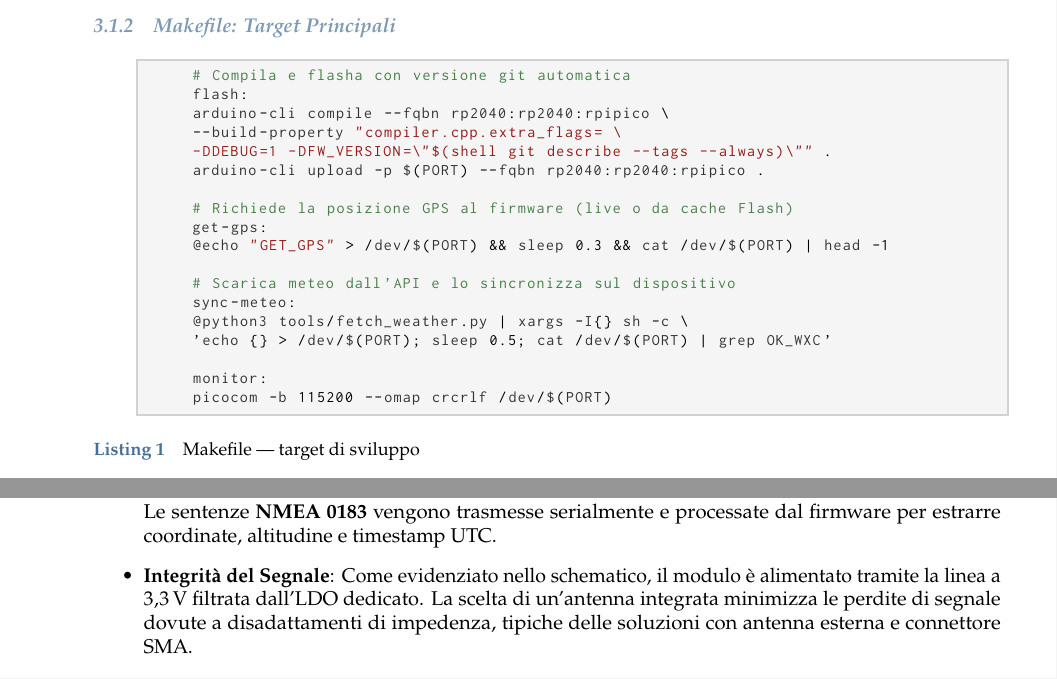
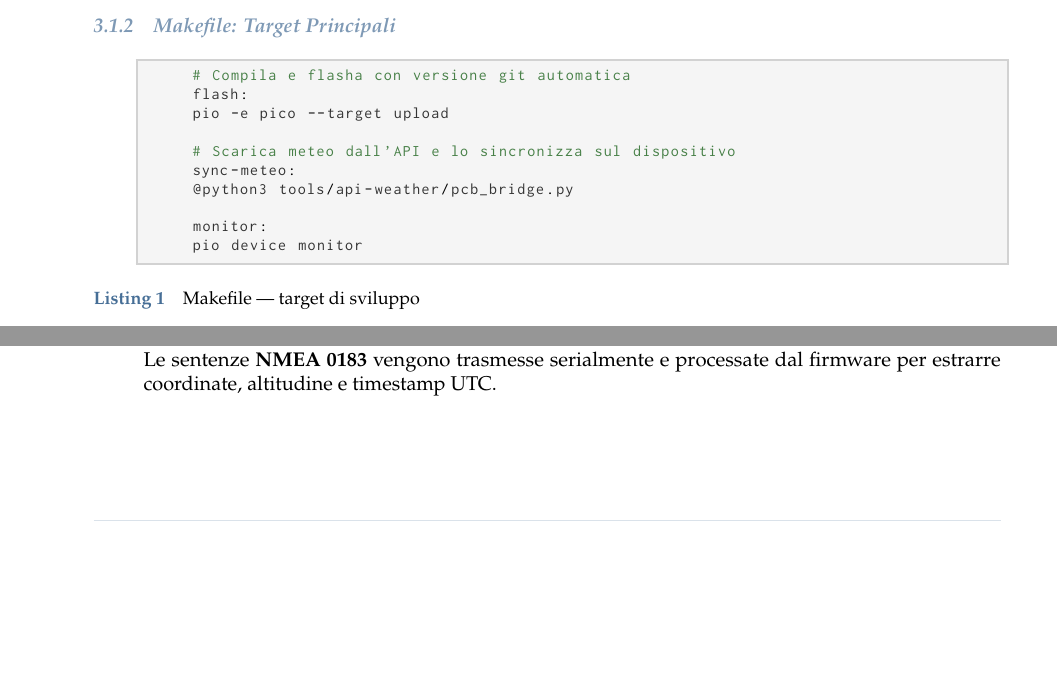
Before and after one commit to 4137314/ppse-lab-firmware, a LaTeX paper (doc/report/src/main.tex, which reads doc/report/src/section/src/firmware.tex): two parts of pages 8 and 15 of 27 before the commit and two parts of pages 8 and 14 of 26 after it, joined at a grey line, cut so that both start at the same text, the shorter picture padded with empty space. Compiled offline with pdfLaTeX.

Commit message:
risolti alcuni sbagli nel documento

```diff
--- a/doc/report/src/section/src/firmware.tex
+++ b/doc/report/src/section/src/firmware.tex
@@ -27,22 +27,14 @@ Tre macro del preprocessore modificano il comportamento del firmware durante la
 \begin{lstlisting}[style=makefile, caption={Makefile --- target di sviluppo}]
 	# Compila e flasha con versione git automatica
 	flash:
-	arduino-cli compile --fqbn rp2040:rp2040:rpipico \
-	--build-property "compiler.cpp.extra_flags= \
-	-DDEBUG=1 -DFW_VERSION=\"$(shell git describe --tags --always)\"" .
-	arduino-cli upload -p $(PORT) --fqbn rp2040:rp2040:rpipico .
-
-	# Richiede la posizione GPS al firmware (live o da cache Flash)
-	get-gps:
-	@echo "GET_GPS" > /dev/$(PORT) && sleep 0.3 && cat /dev/$(PORT) | head -1
+	pio -e pico --target upload
 
 	# Scarica meteo dall'API e lo sincronizza sul dispositivo
 	sync-meteo:
-	@python3 tools/fetch_weather.py | xargs -I{} sh -c \
-	'echo {} > /dev/$(PORT); sleep 0.5; cat /dev/$(PORT) | grep OK_WXC'
+	@python3 tools/api-weather/pcb_bridge.py
 
 	monitor:
-	picocom -b 115200 --omap crcrlf /dev/$(PORT)
+	pio device monitor
 \end{lstlisting}
 
 Il make target \texttt{sync-meteo} separa nettamente acquisizione dati (script Python lato PC, API OpenMeteo) e visualizzazione (firmware): il firmware non contiene alcuna logica di rete, riceve tutto via porta seriale nel formato \texttt{WXC,City,Temp,Wind,Hum,Code} e risponde \texttt{OK\_WXC} a conferma.
@@ -317,7 +309,6 @@ L'integrazione di questo componente offre diversi vantaggi tecnologici fondament
 \begin{itemize}
     \item \textbf{Ricezione Multi-Costellazione}: Il modulo supporta la ricezione simultanea di tre sistemi GNSS (GPS, Galileo e GLONASS). Questa capacità permette di agganciare un numero superiore di satelliti rispetto ai ricevitori a singola costellazione, garantendo una precisione sub-metrica e un fix della posizione estremamente rapido (\textit{Time To First Fix}) anche in condizioni di scarsa visibilità del cielo.
     \item \textbf{Protocollo di Comunicazione}: Il modulo comunica con il microcontrollore tramite interfaccia UART. Le sentenze \textbf{NMEA 0183} vengono trasmesse serialmente e processate dal firmware per estrarre coordinate, altitudine e timestamp UTC.
-    \item \textbf{Integrità del Segnale}: Come evidenziato nello schematico, il modulo è alimentato tramite la linea a \qty{3.3}{V} filtrata dall'LDO dedicato. La scelta di un'antenna integrata minimizza le perdite di segnale dovute a disadattamenti di impedenza, tipiche delle soluzioni con antenna esterna e connettore SMA.
 \end{itemize}
 
 L'output seriale del SAM-M8Q viene gestito in modo asincrono dal \textit{Core 0} dell'RP2040 \cite{rp2040_ds}\footnote{Mentre il \textit{Core 1} è incaricato dell'aggiornamento dell'OLED, del calcolo cinematico e del campionamento dei sensori ambientali, le cui routine critiche sono allocate in SRAM per aggirare i potenziali stalli del bus XIP durante i cicli di scrittura della Flash.}, permettendo di mantenere un flusso di log costante sulla Flash senza interferire con le altre funzioni del sistema.
```
Also changed, not shown: doc/report/src/section/src/firmware.tex (6 more changed lines).
